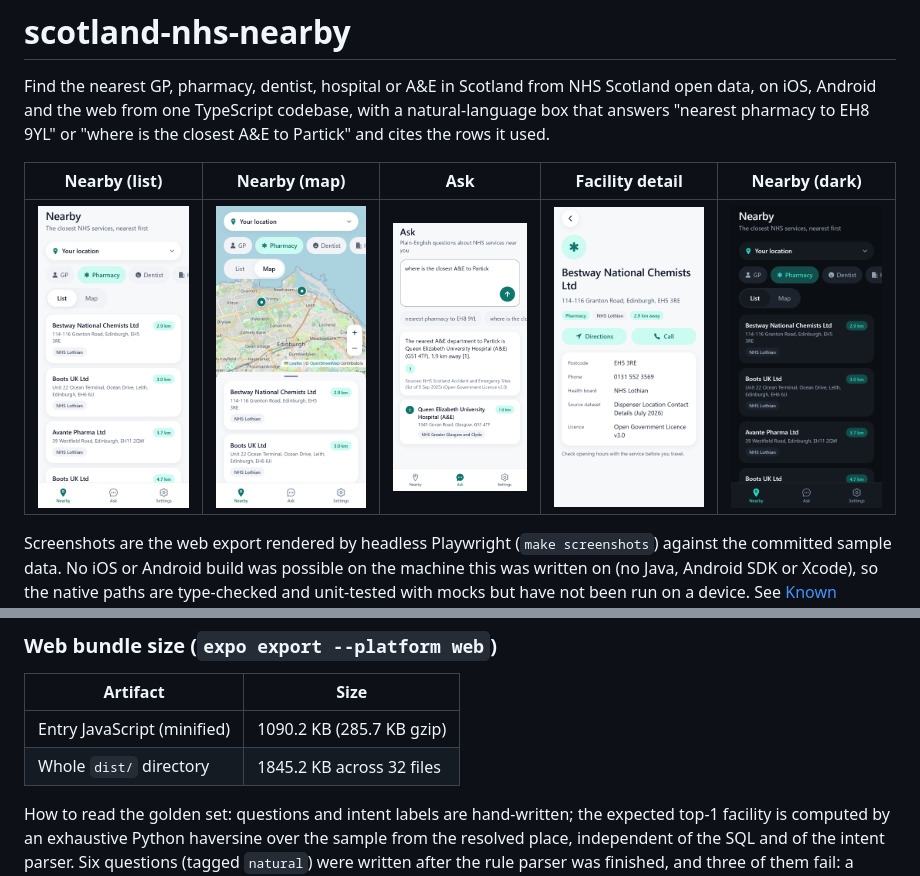
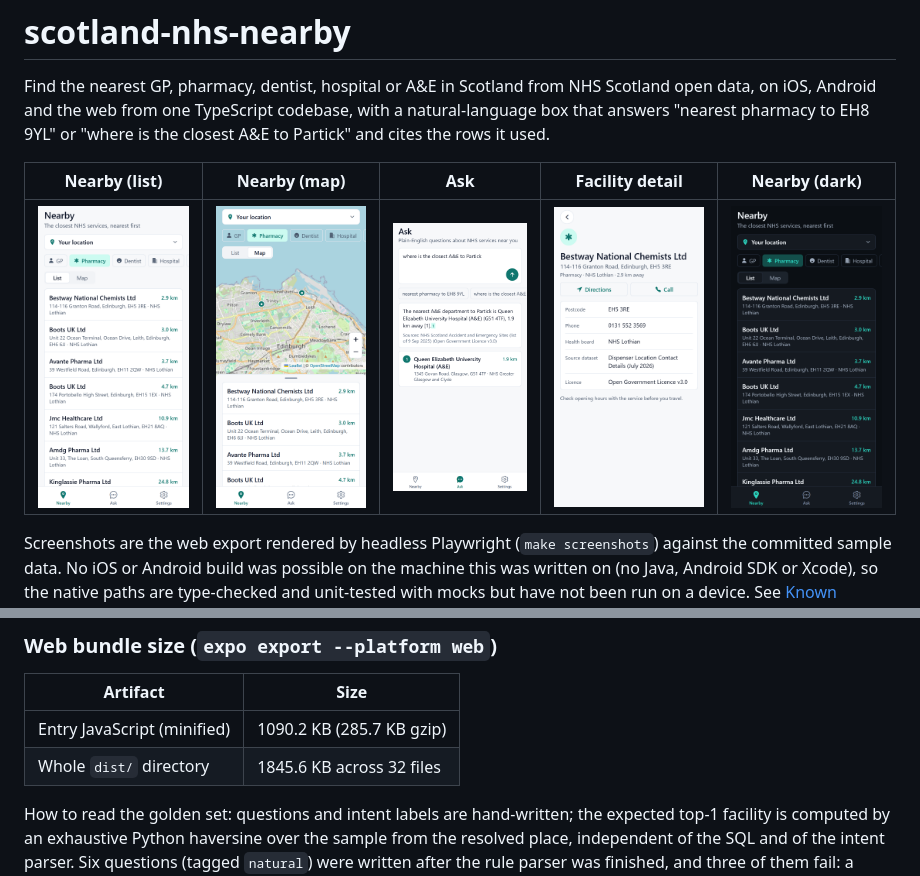
Before and after one commit to palademian-jose/scotland-nhs-nearby, a Markdown page: README.md, 2 parts joined by grey strips. GitHub-like rendering; pictures changed too: docs/ask.png, docs/facility.png, docs/nearby-list-dark.png.

```diff
--- a/README.md
+++ b/README.md
@@ -151,7 +151,7 @@ Failing cases (kept in the set on purpose):
 | Artifact | Size |
 |---|---|
 | Entry JavaScript (minified) | 1090.2 KB (285.7 KB gzip) |
-| Whole `dist/` directory | 1845.2 KB across 32 files |
+| Whole `dist/` directory | 1845.6 KB across 32 files |
 
 <!-- results:end -->
 
```
Also changed, not shown: reports/results.md (+1 -1 lines), 1 other file.
